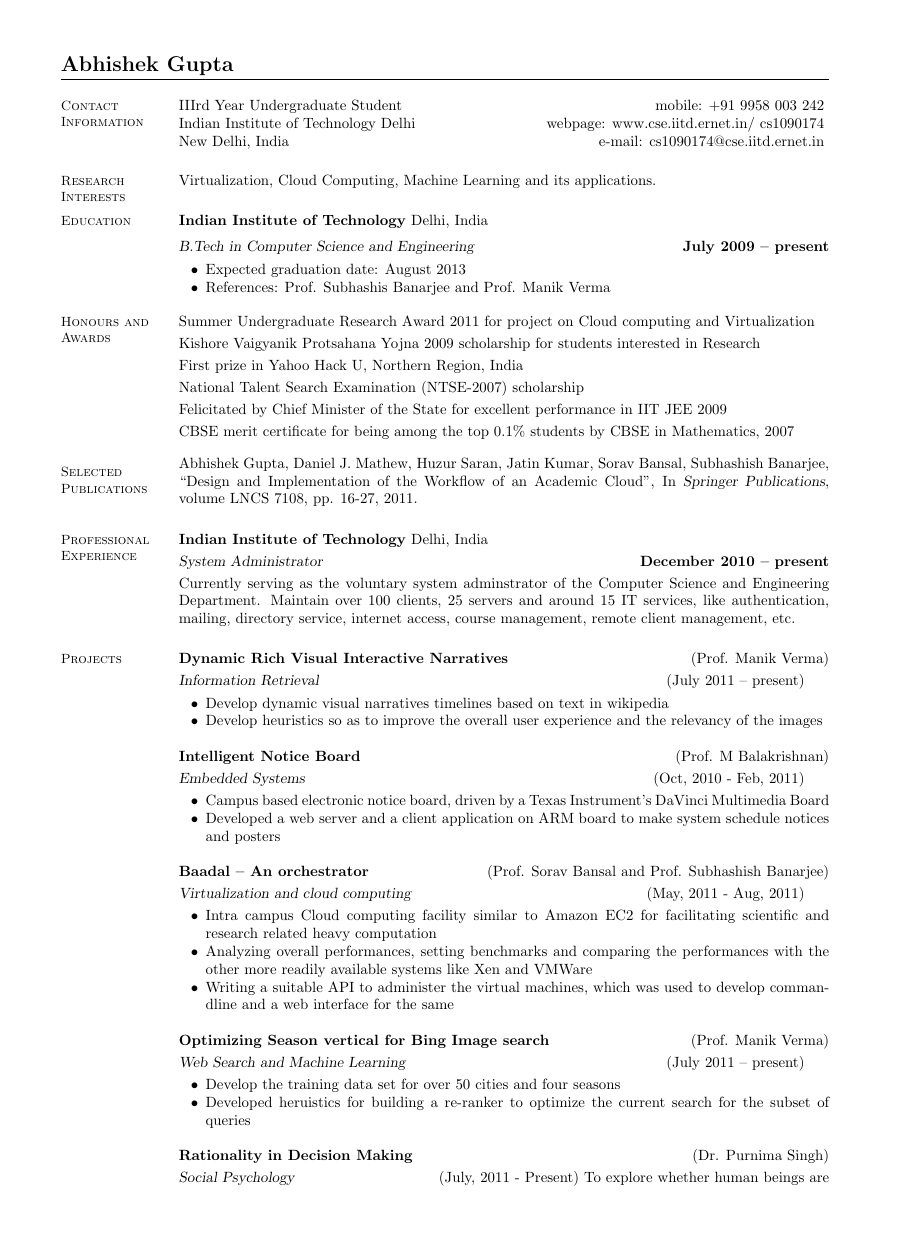
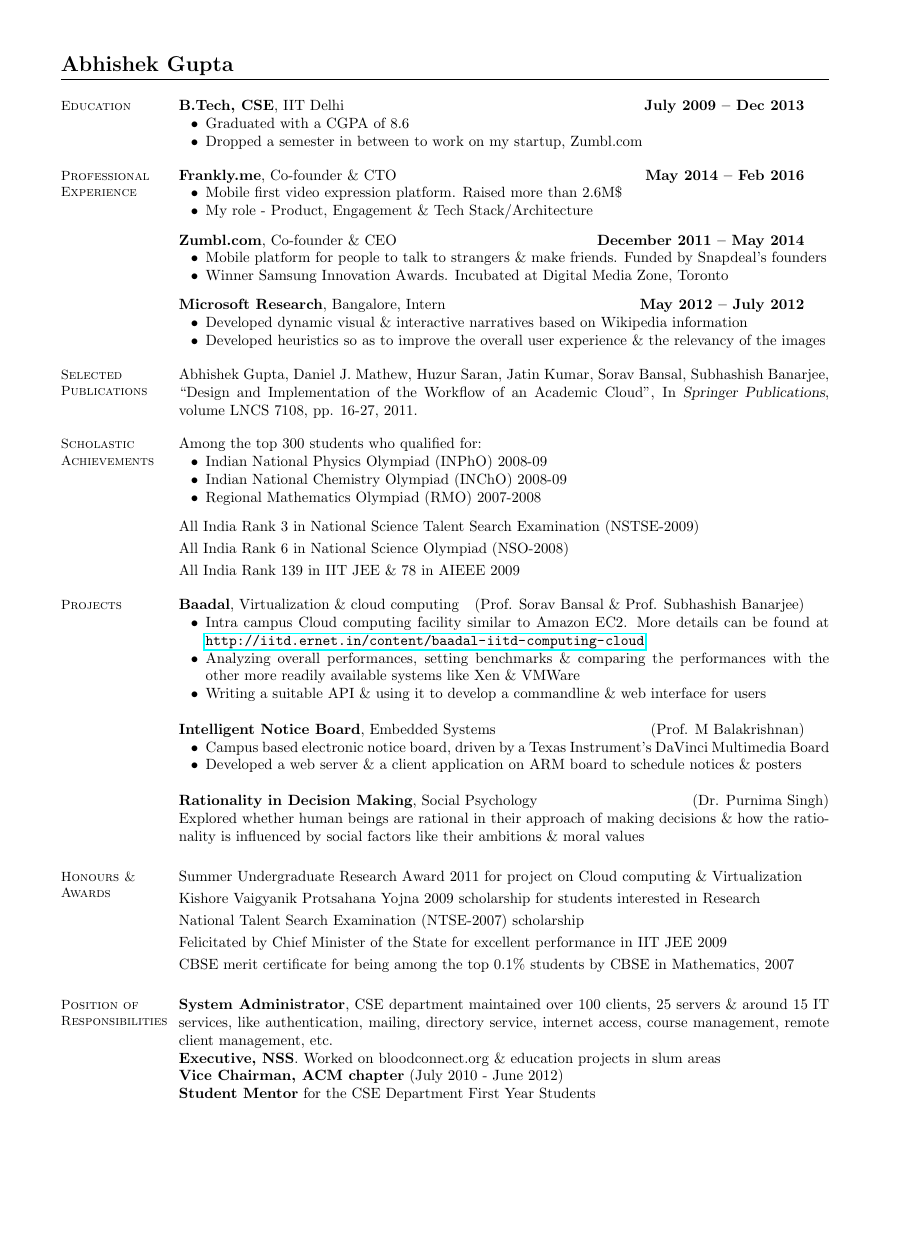
Before and after one commit to abhishekgupta92/cv, a LaTeX CV (resume.tex): page 1 of 2 before the commit and the whole page after it, the shorter picture padded with empty space. Compiled offline with pdfLaTeX.

Commit message:
one page and updated

```diff
--- a/resume.tex
+++ b/resume.tex
@@ -6,96 +7,71 @@
 \begin{document}
 \name{\Large Abhishek Gupta}
 \begin{resume}
-
-    %__________________________________________________________________________________________________________________
-    % Contact Information
-    \section{\mysidestyle Contact\\Information}
-
-    IIIrd Year Undergraduate Student \hfill mobile: +91 9958 003 242 \vspace{0mm}\\\vspace{0mm}%
-    Indian Institute of Technology Delhi \hfill webpage: www.cse.iitd.ernet.in/~cs1090174 \vspace{0mm}\\\vspace{0mm}%
-    New Delhi, India \hfill e-mail: cs1090174@cse.iitd.ernet.in  \vspace{0mm}\\\vspace{-4.5mm}%
-
-
-    %__________________________________________________________________________________________________________________
-    % Research Interests
-    \section{\mysidestyle Research\\Interests}
-
-    Virtualization, Cloud Computing, Machine Learning and its applications.
-
     %__________________________________________________________________________________________________________________
     % Education
     \section{\mysidestyle Education}
 
-    \textbf{Indian Institute of Technology} Delhi, India \vspace{2mm}\\\vspace{1mm}%
-    \textsl{B.Tech in Computer Science and Engineering} \hfill \textbf{ July 2009 -- present}\vspace{-3mm}\\\vspace{-1mm}%
+    \textbf{B.Tech, CSE}, IIT Delhi \hfill \textbf{July 2009 -- Dec 2013}
     \begin{list2}
-        \item Expected graduation date: August 2013
-        \item References: Prof. Subhashis Banarjee and Prof. Manik Verma
+        \item Graduated with a CGPA of 8.6
+        \item Dropped a semester in between to work on my startup, Zumbl.com
     \end{list2}\vspace{-1.5mm}
-
-    %__________________________________________________________________________________________________________________
-    % Honours and Awards
-    \section{\mysidestyle Honours and\\Awards}
-    Summer Undergraduate Research Award 2011 for project on Cloud computing and Virtualization \vspace{1mm}\\%
-    Kishore Vaigyanik Protsahana Yojna 2009 scholarship for students interested in Research\vspace{1mm}\\%
-    First prize in Yahoo Hack U, Northern Region, India\vspace{1mm}\\%
-    National Talent Search Examination (NTSE-2007) scholarship\vspace{1mm}\\%
-    Felicitated by Chief Minister of the State for excellent performance in IIT JEE 2009 \vspace{1mm}\\%
-    CBSE merit certificate for being among the top 0.1\% students by CBSE in Mathematics, 2007
-    %__________________________________________________________________________________________________________________
-    % Publications
-    \section{\mysidestyle Selected Publications}
-
-\vspace{-2mm}
-    Abhishek Gupta, Daniel J. Mathew, Huzur Saran, Jatin Kumar, Sorav Bansal, Subhashish Banarjee, ``Design and Implementation of the Workflow of an Academic Cloud'',
-    In \textsl{Springer Publications}, volume LNCS 7108, pp. 16-27, 2011.
 
     %__________________________________________________________________________________________________________________
     % Professional Experience
     \section{\mysidestyle Professional\\Experience}
+    \textbf{Frankly.me}, Co-founder \& CTO \hfill \textbf{May 2014 -- Feb 2016}
+    \begin{list2}
+        \item Mobile first video expression platform. Raised more than 2.6M\$
+        \item My role - Product, Engagement \& Tech Stack/Architecture
+    \end{list2}\vspace{-1.5mm}
 
-    \textbf{Indian Institute of Technology} Delhi, India\vspace{1mm}\\\vspace{1mm}%
-    \textsl{System Administrator} \hfill \textbf{December 2010 -- present}\\
-    Currently serving as the voluntary system adminstrator of the Computer Science and Engineering Department. Maintain over 100 clients, 25 servers and around 15 IT services, like authentication, mailing, directory service, internet access, course management, remote client management, etc.
+    \textbf{Zumbl.com}, Co-founder \& CEO \hfill \textbf{December 2011 -- May 2014}
+    \begin{list2}
+        \item Mobile platform for people to talk to strangers \& make friends. Funded by Snapdeal's founders
+        \item Winner Samsung Innovation Awards. Incubated at Digital Media Zone, Toronto
+    \end{list2}\vspace{-1.5mm}
+
+    \textbf{Microsoft Research}, Bangalore, Intern \hfill \textbf{May 2012 -- July 2012}
+    \begin{list2}
+        \item Developed dynamic visual \& interactive narratives based on Wikipedia information
+        \item Developed heuristics so as to improve the overall user experience \& the relevancy of the images
+    \end{list2}\vspace{-1.5mm}
+
+    %__________________________________________________________________________________________________________________
+    % Publications
+    \section{\mysidestyle Selected Publications}
+    Abhishek Gupta, Daniel J. Mathew, Huzur Saran, Jatin Kumar, Sorav Bansal, Subhashish Banarjee, ``Design and Implementation of the Workflow of an Academic Cloud'',
+    In \textsl{Springer Publications}, volume LNCS 7108, pp. 16-27, 2011.\vspace{-1.5mm}
+
+    %__________________________________________________________________________________________________________________
+    % Scholastic Achievements
+    \section{\mysidestyle Scholastic\\Achievements}
+    Among the top 300 students who qualified for:
+    \begin{list2}
+    \item Indian National Physics Olympiad (INPhO) 2008-09
+    \item Indian National Chemistry Olympiad (INChO) 2008-09
+    \item Regional Mathematics Olympiad (RMO) 2007-2008
+    \end{list2}\vspace{-1.5mm}
+    All India Rank 3 in National Science Talent Search Examination (NSTSE-2009)\vspace{1mm}\\%
+    All India Rank 6 in National Science Olympiad (NSO-2008)\vspace{1mm}\\%
+    All India Rank 139 in IIT JEE \& 78 in AIEEE 2009\vspace{-1.5mm}
 
     %__________________________________________________________________________________________________________________
     % Projects
     \section{\mysidestyle Projects}
-
-    \textbf{Dynamic Rich Visual Interactive Narratives}   \hfill(Prof. Manik Verma)\vspace{1mm}\\\vspace{1mm}%
-    \textsl{Information Retrieval}                        \hfill(July 2011 -- present)
+    \textbf{Baadal}, Virtualization \& cloud computing \hfill(Prof. Sorav Bansal \& Prof. Subhashish Banarjee)
     \begin{list2}
-        \item Develop dynamic visual narratives timelines based on text in wikipedia
-        \item Develop heuristics so as to improve the overall user experience and the relevancy of the images
+        \item Intra campus Cloud computing facility similar to Amazon EC2. More details can be found at \url{http://iitd.ernet.in/content/baadal-iitd-computing-cloud}
+        \item Analyzing overall performances, setting benchmarks \& comparing the performances with the other more readily available systems like Xen \& VMWare
+        \item Writing a suitable API \& using it to develop a commandline \& web interface for users
     \end{list2}
 
-    \textbf{Intelligent Notice Board}                           \hfill(Prof. M Balakrishnan)\vspace{1mm}\\\vspace{1mm}%
-    \textsl{Embedded Systems}                                   \hfill(Oct, 2010 - Feb, 2011)
+    \textbf{Intelligent Notice Board}, Embedded Systems \hfill(Prof. M Balakrishnan)
     \begin{list2}
         \item Campus based electronic notice board, driven by a Texas Instrument's DaVinci Multimedia Board
-        \item Developed a web server and a client application on ARM board to make system schedule notices and posters
+        \item Developed a web server \& a client application on ARM board to schedule notices \& posters
     \end{list2}
 
-    \textbf{Baadal – An orchestrator}                           \hfill(Prof. Sorav Bansal and Prof. Subhashish Banarjee)\vspace{1mm}\\\vspace{1mm}%
-    \textsl{Virtualization and cloud computing}                 \hfill(May, 2011 - Aug, 2011)
-    \begin{list2}
-        \item Intra campus Cloud computing facility similar to Amazon EC2 for facilitating scientific and research related
-heavy computation
-        \item Analyzing overall performances, setting benchmarks and comparing the performances with the other more
-readily available systems like Xen and VMWare
-        \item Writing a suitable API to administer the virtual machines, which was used to develop commandline and a web
-interface for the same
-    \end{list2}
-
-    \textbf{Optimizing Season vertical for Bing Image search}   \hfill(Prof. Manik Verma)\vspace{1mm}\\\vspace{1mm}%
-    \textsl{Web Search and Machine Learning}                    \hfill(July 2011 -- present)
-    \begin{list2}
-        \item Develop the training data set for over 50 cities and four seasons
-        \item Developed heruistics for building a re-ranker to optimize the current search for the subset of queries
-    \end{list2}
-
-    \textbf{Rationality in Decision Making}                     \hfill(Dr. Purnima Singh)\vspace{1mm}\\\vspace{1mm}%
-    \textsl{Social Psychology}                                  \hfill(July, 2011 - Present)
-    To explore whether human beings are rational in their approach of making decisions and how the rationality is       influenced by social factors like their ambitions and moral values.
-
-    \textbf{Course Projects}
+    \textbf{Rationality in Decision Making}, Social Psychology                     \hfill(Dr. Purnima Singh)
+\\    Explored whether human beings are rational in their approach of making decisions \& how the rationality is influenced by social factors like their ambitions \& moral values
@@ -140,4 +81,14 @@ lexer, parser and an interpreter for a subset of the functions provided by SML a
+    \section{\mysidestyle Honours \&\\Awards}
+    Summer Undergraduate Research Award 2011 for project on Cloud computing \& Virtualization \vspace{1mm}\\%
+    Kishore Vaigyanik Protsahana Yojna 2009 scholarship for students interested in Research\vspace{1mm}\\%
+    National Talent Search Examination (NTSE-2007) scholarship\vspace{1mm}\\%
+    Felicitated by Chief Minister of the State for excellent performance in IIT JEE 2009 \vspace{1mm}\\%
+    CBSE merit certificate for being among the top 0.1\% students by CBSE in Mathematics, 2007
 
     %__________________________________________________________________________________________________________________
     % Positions of Responsibility
     \section{\mysidestyle Position of \\Responsibilities}
+    \textbf{System Administrator}, CSE department maintained over 100 clients, 25 servers \& around 15 IT services, like authentication, mailing, directory service, internet access, course management, remote client management, etc.\\
+    \textbf{Executive, NSS}. Worked on bloodconnect.org \& education projects in slum areas\\
+    \textbf{Vice Chairman, ACM chapter} (July 2010 - June 2012)\\
+    \textbf{Student Mentor} for the CSE Department First Year Students\\
```
Also changed, not shown: resume.tex (70 more changed lines).
